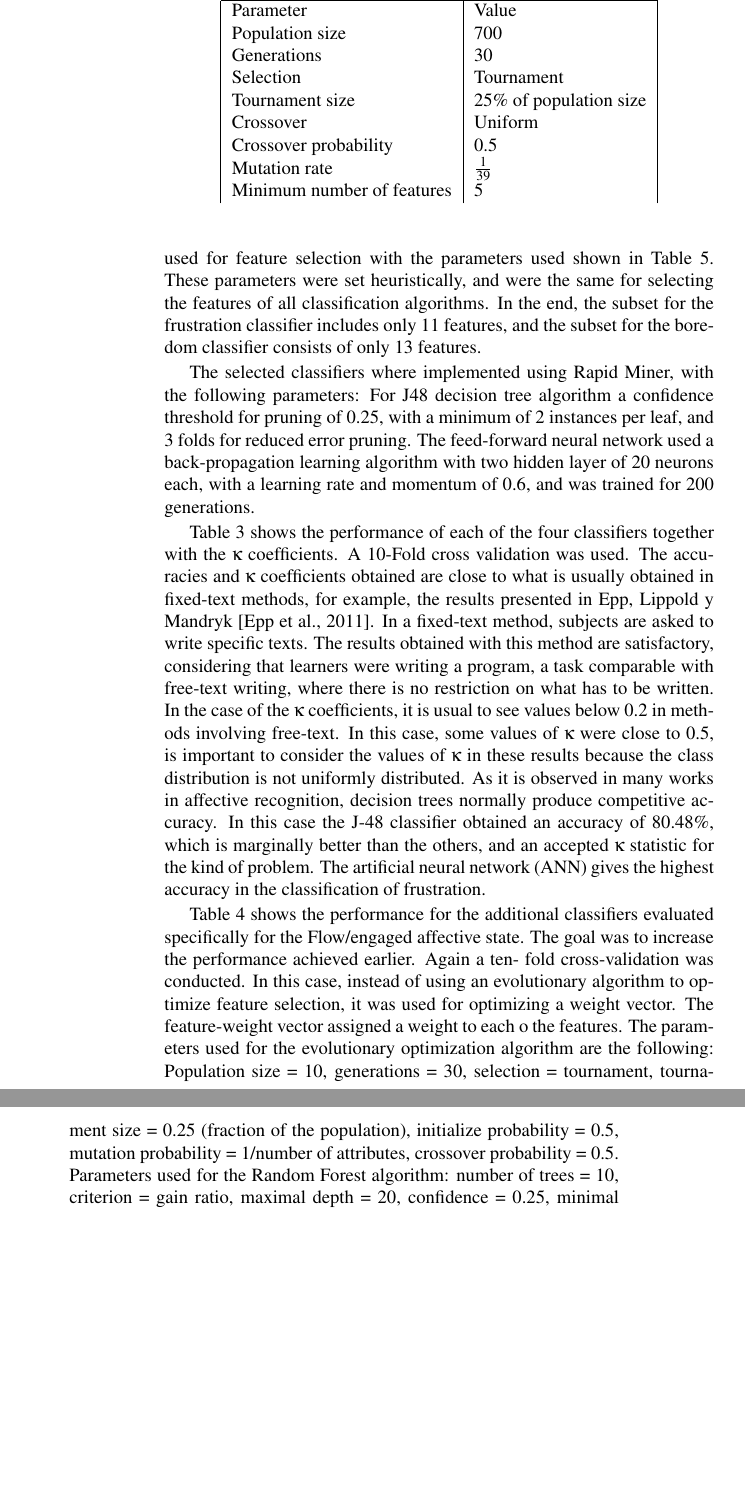
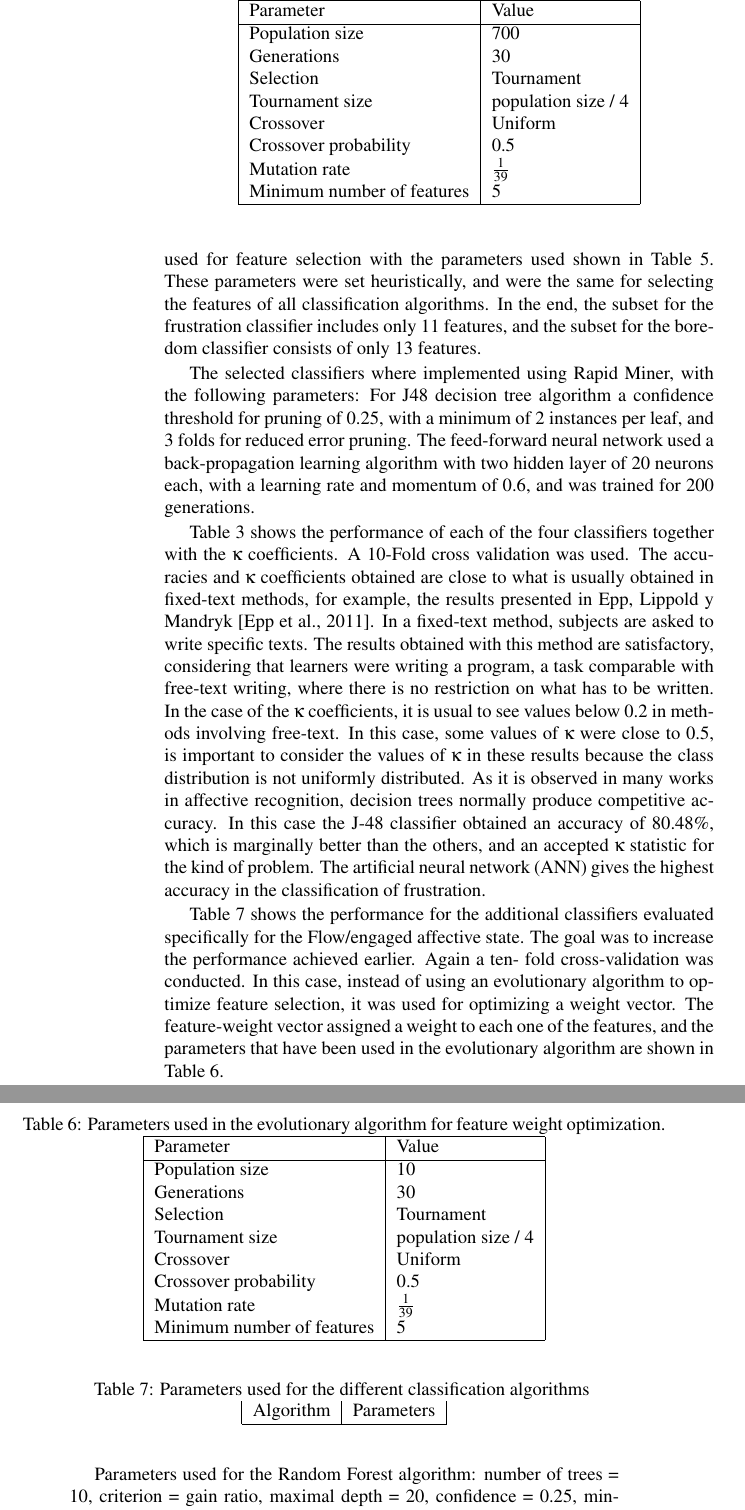
Before and after one commit to mariosky/2017-IJCNN, a LaTeX document (paper.tex): two parts of pages 16 and 17 of 21, joined at a grey line, cut so that both start at the same text, the shorter picture padded with empty space. Compiled offline with pdfLaTeX; a LaTeX package or settings file that is missing is left out.

Commit message:
Check again new table and comments around it @mariosky

```diff
--- a/paper.tex
+++ b/paper.tex
@@ -786,14 +786,17 @@ the more experienced.
     \begin{tabular}{ | l | l | }
       \hline
       Parameter & Value \\
+      \hline
       Population size & 700 \\
       Generations & 30 \\
       Selection & Tournament \\
-      Tournament size & 25\% of population size \\
+      Tournament size & population size / 4 \\
       Crossover & Uniform \\
       Crossover probability & 0.5 \\
       Mutation rate & $1 \over 39$ \\
       Minimum number of features & 5 \\
+            \hline
+
     \end{tabular}
   \end{table}
 
@@ -833,6 +836,39 @@ accuracy of 80.48\%, which is marginally better than the others, and an accepted
 statistic for the kind of problem. The artificial neural network (ANN)
 gives the highest
 accuracy in the classification of frustration.
+%
+\begin{table}[h!tb]
+\centering
+\caption{Parameters used in the evolutionary algorithm for feature
+  weight optimization.}
+\label{tab_ga_w}
+    \begin{tabular}{ | l | l | }
+      \hline
+      Parameter & Value \\
+        \hline
+      Population size & 10 \\
+      Generations & 30 \\
+      Selection & Tournament \\
+      Tournament size & population size / 4 \\
+      Crossover & Uniform \\
+      Crossover probability & 0.5 \\
+      Mutation rate & $1 \over 39$ \\
+      Minimum number of features & 5 \\
+        \hline
+    \end{tabular}
+  \end{table}
+%
+\begin{table*}[!t]
+\centering
+\caption{Parameters used for the different classification algorithms }
+\label{tab_params_ml}
+\label{tab_perf_flow}
+    \begin{tabular}{ | l | l |  }
+
+      Algorithm & Parameters \\
+      \hline
+    \end{tabular}
+  \end{table}
 
 Table \ref{tab_perf_flow} shows the performance for the additional classifiers
 evaluated specifically for the Flow/engaged affective state. The goal was to
@@ -840,10 +876,19 @@ increase the performance achieved earlier. Again a ten-
 fold cross-validation was conducted. In this case, instead of using an
 evolutionary algorithm to optimize feature selection, it was used for
 optimizing a weight vector.
-The feature-weight vector assigned a weight to each o the features. The
-parameters used for the evolutionary optimization algorithm are the following:
-Population size = 10, generations = 30, selection = tournament, tournament size = 0.25 (fraction of the population),  initialize probability = 0.5,  mutation
-probability = 1/number of attributes,  crossover probability = 0.5. Parameters
+      The feature-weight vector assigned a weight to each one of the
+      features, and the parameters that have been used in the
+      evolutionary algorithm are shown in Table \ref{tab_ga_w}.
+      % The
+% parameters used for the evolutionary optimization algorithm are the following:
+% Population size = 10, generations = 30, selection = tournament, tournament size = 0.25 (fraction of the population),  initialize probability = 0.5,  mutation
+%       probability = 1/number of attributes,  crossover probability =
+%       0.5.
+      % Please Mario check these parameters and how they have put to
+      % the table; I don't know what's the "initialization
+      % probability" - JJ
+
+      Parameters
 used for the Random Forest algorithm: number of trees = 10,
 criterion = gain ratio, maximal depth = 20,
 confidence = 0.25, minimal gain = 0.1, minmail leaf size = 2.  The
```
